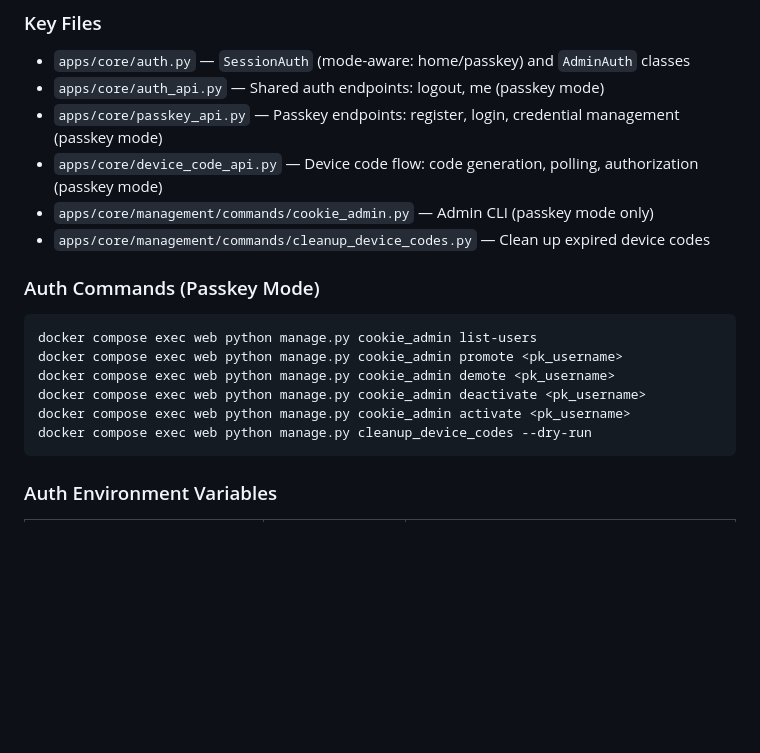
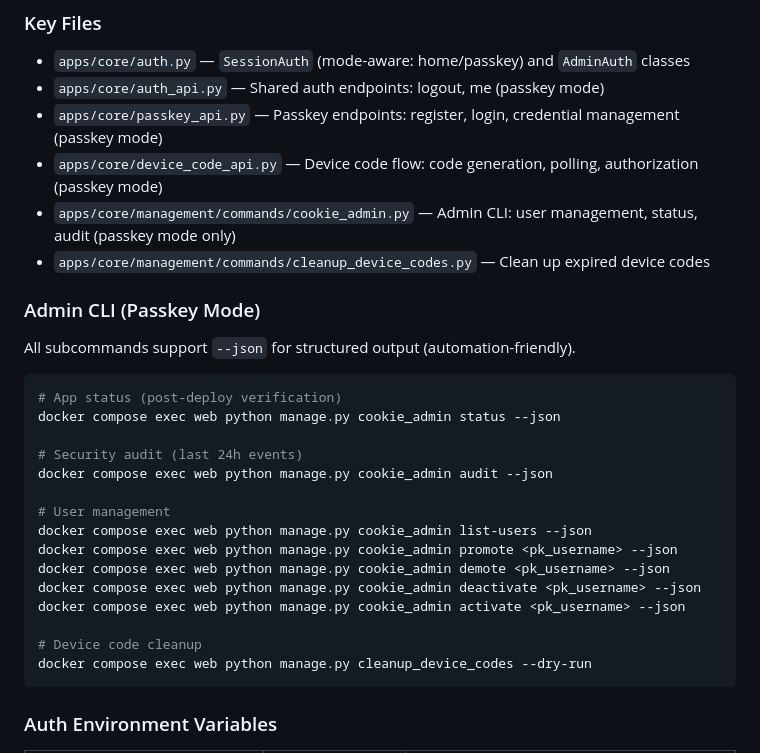
Before and after one commit to matthewdeaves/cookie, a Markdown page: CLAUDE.md, the part around the change. GitHub-like rendering; blank space fills up the shorter version.

Commit message:
docs: Update CLAUDE.md with cookie_admin status/audit commands
Co-Authored-By: Claude Opus 4.6 (1M context) <noreply@anthropic.com>

````diff
--- a/CLAUDE.md
+++ b/CLAUDE.md
@@ -63,16 +63,26 @@ Cookie supports two authentication modes via `AUTH_MODE` environment variable:
 - `apps/core/auth_api.py` — Shared auth endpoints: logout, me (passkey mode)
 - `apps/core/passkey_api.py` — Passkey endpoints: register, login, credential management (passkey mode)
 - `apps/core/device_code_api.py` — Device code flow: code generation, polling, authorization (passkey mode)
-- `apps/core/management/commands/cookie_admin.py` — Admin CLI (passkey mode only)
+- `apps/core/management/commands/cookie_admin.py` — Admin CLI: user management, status, audit (passkey mode only)
 - `apps/core/management/commands/cleanup_device_codes.py` — Clean up expired device codes
 
-### Auth Commands (Passkey Mode)
+### Admin CLI (Passkey Mode)
+All subcommands support `--json` for structured output (automation-friendly).
 ```bash
-docker compose exec web python manage.py cookie_admin list-users
-docker compose exec web python manage.py cookie_admin promote <pk_username>
-docker compose exec web python manage.py cookie_admin demote <pk_username>
-docker compose exec web python manage.py cookie_admin deactivate <pk_username>
-docker compose exec web python manage.py cookie_admin activate <pk_username>
+# App status (post-deploy verification)
+docker compose exec web python manage.py cookie_admin status --json
+
+# Security audit (last 24h events)
+docker compose exec web python manage.py cookie_admin audit --json
+
+# User management
+docker compose exec web python manage.py cookie_admin list-users --json
+docker compose exec web python manage.py cookie_admin promote <pk_username> --json
+docker compose exec web python manage.py cookie_admin demote <pk_username> --json
+docker compose exec web python manage.py cookie_admin deactivate <pk_username> --json
+docker compose exec web python manage.py cookie_admin activate <pk_username> --json
+
+# Device code cleanup
 docker compose exec web python manage.py cleanup_device_codes --dry-run
 ```
 
````
